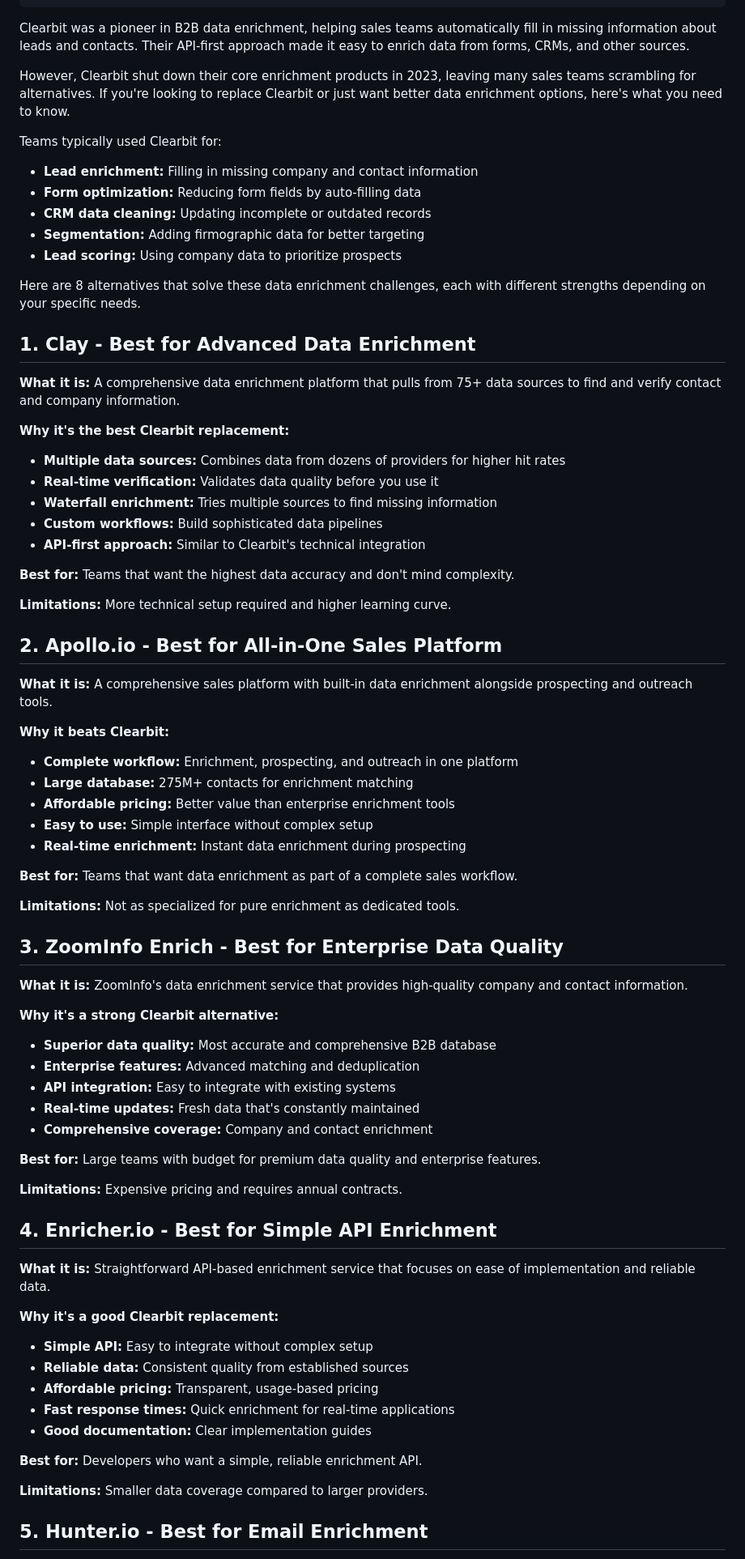
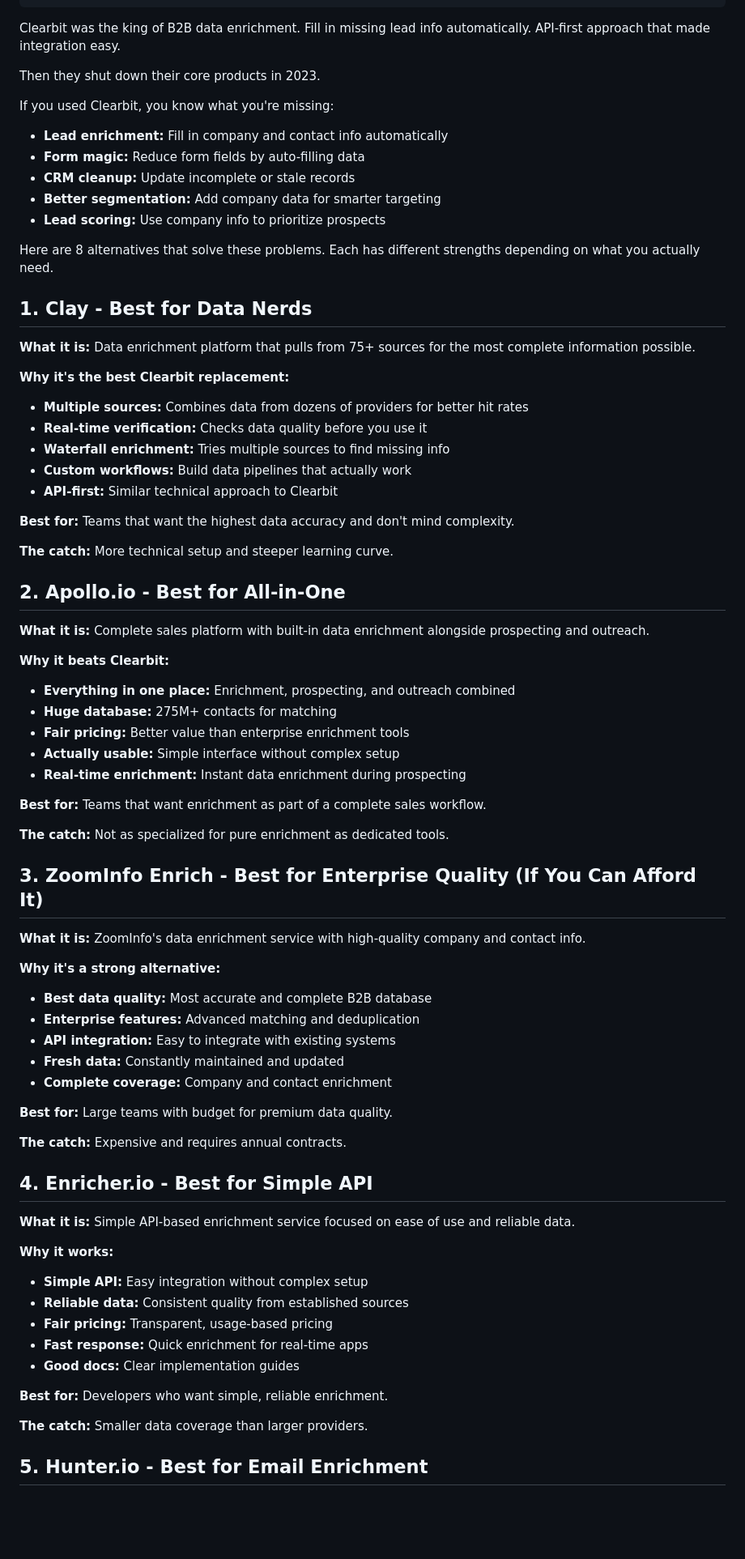
Before and after one commit to FundedList/fundedlist-landing, a Markdown page: blog/posts/clearbit-alternatives.md, the part around one of its changes. Shown at 81% size. Drawn GitHub-style; blank space fills up the shorter version.

Commit message:
Humanize: Clearbit Alternatives post

```diff
--- a/blog/posts/clearbit-alternatives.md
+++ b/blog/posts/clearbit-alternatives.md
@@ -10,79 +10,79 @@ tags:
 draft: true
 ---
 
-Clearbit was a pioneer in B2B data enrichment, helping sales teams automatically fill in missing information about leads and contacts. Their API-first approach made it easy to enrich data from forms, CRMs, and other sources.
+Clearbit was the king of B2B data enrichment. Fill in missing lead info automatically. API-first approach that made integration easy.
 
-However, Clearbit shut down their core enrichment products in 2023, leaving many sales teams scrambling for alternatives. If you're looking to replace Clearbit or just want better data enrichment options, here's what you need to know.
+Then they shut down their core products in 2023.
 
-Teams typically used Clearbit for:
+If you used Clearbit, you know what you're missing:
 
-- **Lead enrichment:** Filling in missing company and contact information
-- **Form optimization:** Reducing form fields by auto-filling data
-- **CRM data cleaning:** Updating incomplete or outdated records
-- **Segmentation:** Adding firmographic data for better targeting
-- **Lead scoring:** Using company data to prioritize prospects
+- **Lead enrichment:** Fill in company and contact info automatically
+- **Form magic:** Reduce form fields by auto-filling data
+- **CRM cleanup:** Update incomplete or stale records
+- **Better segmentation:** Add company data for smarter targeting
+- **Lead scoring:** Use company info to prioritize prospects
 
-Here are 8 alternatives that solve these data enrichment challenges, each with different strengths depending on your specific needs.
+Here are 8 alternatives that solve these problems. Each has different strengths depending on what you actually need.
 
-## 1. Clay - Best for Advanced Data Enrichment
+## 1. Clay - Best for Data Nerds
 
-**What it is:** A comprehensive data enrichment platform that pulls from 75+ data sources to find and verify contact and company information.
+**What it is:** Data enrichment platform that pulls from 75+ sources for the most complete information possible.
 
 **Why it's the best Clearbit replacement:**
-- **Multiple data sources:** Combines data from dozens of providers for higher hit rates
-- **Real-time verification:** Validates data quality before you use it
-- **Waterfall enrichment:** Tries multiple sources to find missing information
-- **Custom workflows:** Build sophisticated data pipelines
-- **API-first approach:** Similar to Clearbit's technical integration
+- **Multiple sources:** Combines data from dozens of providers for better hit rates
+- **Real-time verification:** Checks data quality before you use it
+- **Waterfall enrichment:** Tries multiple sources to find missing info
+- **Custom workflows:** Build data pipelines that actually work
+- **API-first:** Similar technical approach to Clearbit
 
 **Best for:** Teams that want the highest data accuracy and don't mind complexity.
 
-**Limitations:** More technical setup required and higher learning curve.
+**The catch:** More technical setup and steeper learning curve.
 
-## 2. Apollo.io - Best for All-in-One Sales Platform
+## 2. Apollo.io - Best for All-in-One
 
-**What it is:** A comprehensive sales platform with built-in data enrichment alongside prospecting and outreach tools.
+**What it is:** Complete sales platform with built-in data enrichment alongside prospecting and outreach.
 
 **Why it beats Clearbit:**
-- **Complete workflow:** Enrichment, prospecting, and outreach in one platform
-- **Large database:** 275M+ contacts for enrichment matching
-- **Affordable pricing:** Better value than enterprise enrichment tools
-- **Easy to use:** Simple interface without complex setup
+- **Everything in one place:** Enrichment, prospecting, and outreach combined
+- **Huge database:** 275M+ contacts for matching
+- **Fair pricing:** Better value than enterprise enrichment tools
+- **Actually usable:** Simple interface without complex setup
 - **Real-time enrichment:** Instant data enrichment during prospecting
 
-**Best for:** Teams that want data enrichment as part of a complete sales workflow.
+**Best for:** Teams that want enrichment as part of a complete sales workflow.
 
-**Limitations:** Not as specialized for pure enrichment as dedicated tools.
+**The catch:** Not as specialized for pure enrichment as dedicated tools.
 
-## 3. ZoomInfo Enrich - Best for Enterprise Data Quality
+## 3. ZoomInfo Enrich - Best for Enterprise Quality (If You Can Afford It)
 
-**What it is:** ZoomInfo's data enrichment service that provides high-quality company and contact information.
+**What it is:** ZoomInfo's data enrichment service with high-quality company and contact info.
 
-**Why it's a strong Clearbit alternative:**
-- **Superior data quality:** Most accurate and comprehensive B2B database
+**Why it's a strong alternative:**
+- **Best data quality:** Most accurate and complete B2B database
 - **Enterprise features:** Advanced matching and deduplication
 - **API integration:** Easy to integrate with existing systems
-- **Real-time updates:** Fresh data that's constantly maintained
-- **Comprehensive coverage:** Company and contact enrichment
+- **Fresh data:** Constantly maintained and updated
+- **Complete coverage:** Company and contact enrichment
 
-**Best for:** Large teams with budget for premium data quality and enterprise features.
+**Best for:** Large teams with budget for premium data quality.
 
-**Limitations:** Expensive pricing and requires annual contracts.
+**The catch:** Expensive and requires annual contracts.
 
-## 4. Enricher.io - Best for Simple API Enrichment
+## 4. Enricher.io - Best for Simple API
 
-**What it is:** Straightforward API-based enrichment service that focuses on ease of implementation and reliable data.
+**What it is:** Simple API-based enrichment service focused on ease of use and reliable data.
 
-**Why it's a good Clearbit replacement:**
-- **Simple API:** Easy to integrate without complex setup
+**Why it works:**
+- **Simple API:** Easy integration without complex setup
 - **Reliable data:** Consistent quality from established sources
-- **Affordable pricing:** Transparent, usage-based pricing
-- **Fast response times:** Quick enrichment for real-time applications
-- **Good documentation:** Clear implementation guides
+- **Fair pricing:** Transparent, usage-based pricing
+- **Fast response:** Quick enrichment for real-time apps
+- **Good docs:** Clear implementation guides
 
-**Best for:** Developers who want a simple, reliable enrichment API.
+**Best for:** Developers who want simple, reliable enrichment.
 
-**Limitations:** Smaller data coverage compared to larger providers.
+**The catch:** Smaller data coverage than larger providers.
 
 ## 5. Hunter.io - Best for Email Enrichment
 
```
Also changed, not shown: other parts of blog/posts/clearbit-alternatives.md (+53 -49 lines).
